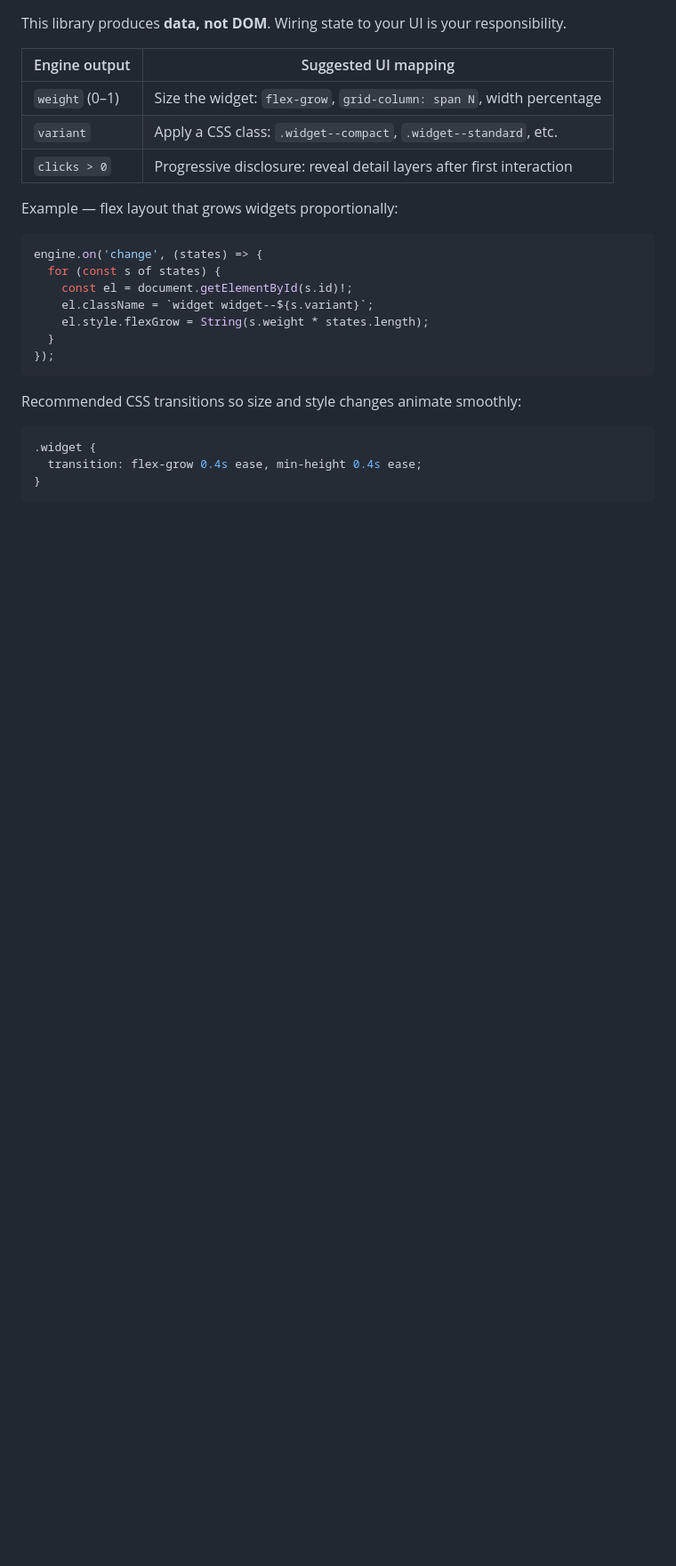
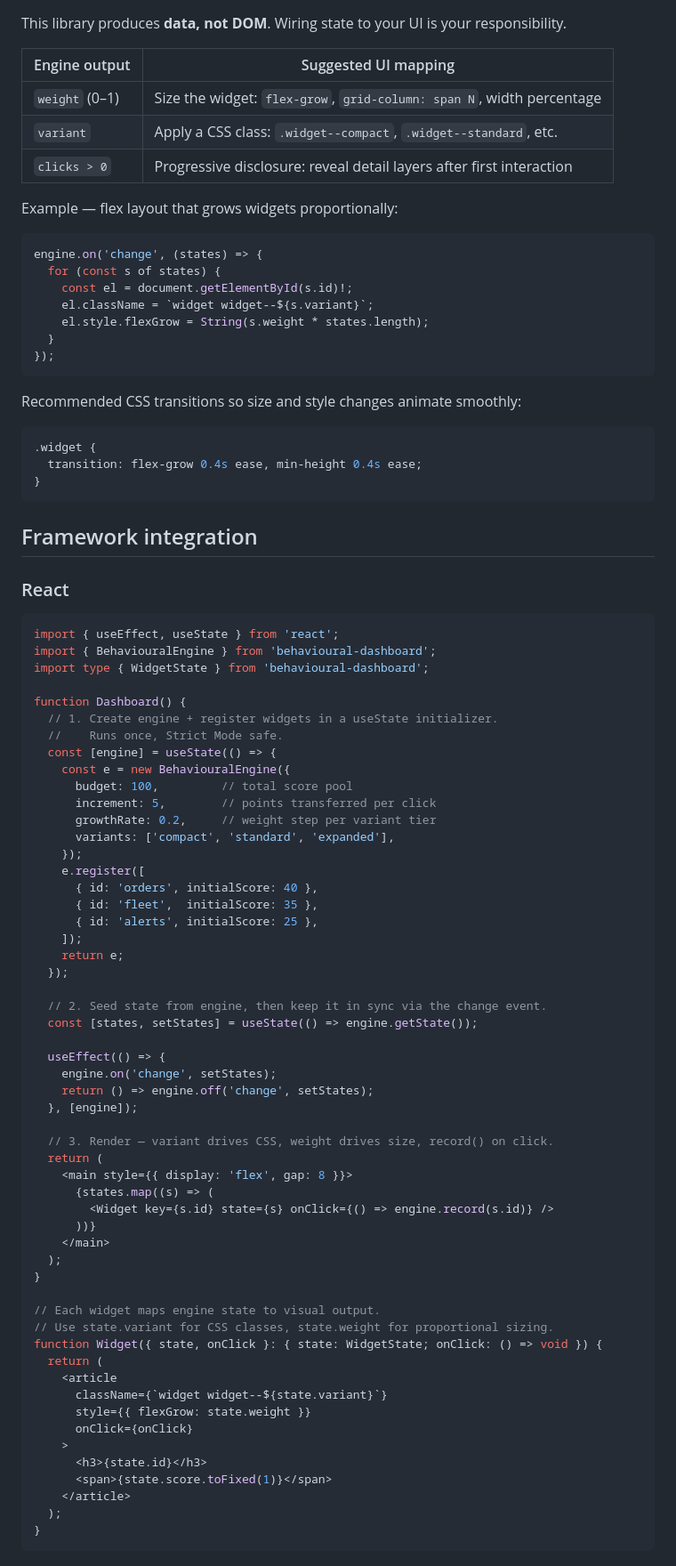
Before and after one commit to RicardoMonteiroSimoes/behavioural-dashboard, a Markdown page: README.md, the part around one of its changes. Shown at 89% size. Drawn GitHub-style; blank space fills up the shorter version.

````diff
--- a/README.md
+++ b/README.md
@@ -215,3 +218,64 @@ Recommended CSS transitions so size and style changes animate smoothly:
 }
 ```
 
+## Framework integration
+
+### React
+
+```tsx
+import { useEffect, useState } from 'react';
+import { BehaviouralEngine } from 'behavioural-dashboard';
+import type { WidgetState } from 'behavioural-dashboard';
+
+function Dashboard() {
+  // 1. Create engine + register widgets in a useState initializer.
+  //    Runs once, Strict Mode safe.
+  const [engine] = useState(() => {
+    const e = new BehaviouralEngine({
+      budget: 100,         // total score pool
+      increment: 5,        // points transferred per click
+      growthRate: 0.2,     // weight step per variant tier
+      variants: ['compact', 'standard', 'expanded'],
+    });
+    e.register([
+      { id: 'orders', initialScore: 40 },
+      { id: 'fleet',  initialScore: 35 },
+      { id: 'alerts', initialScore: 25 },
+    ]);
+    return e;
+  });
+
+  // 2. Seed state from engine, then keep it in sync via the change event.
+  const [states, setStates] = useState(() => engine.getState());
+
+  useEffect(() => {
+    engine.on('change', setStates);
+    return () => engine.off('change', setStates);
+  }, [engine]);
+
+  // 3. Render — variant drives CSS, weight drives size, record() on click.
+  return (
+    <main style={{ display: 'flex', gap: 8 }}>
+      {states.map((s) => (
+        <Widget key={s.id} state={s} onClick={() => engine.record(s.id)} />
+      ))}
+    </main>
+  );
+}
+
+// Each widget maps engine state to visual output.
+// Use state.variant for CSS classes, state.weight for proportional sizing.
+function Widget({ state, onClick }: { state: WidgetState; onClick: () => void }) {
+  return (
+    <article
+      className={`widget widget--${state.variant}`}
+      style={{ flexGrow: state.weight }}
+      onClick={onClick}
+    >
+      <h3>{state.id}</h3>
+      <span>{state.score.toFixed(1)}</span>
+    </article>
+  );
+}
+```
+
````
Also changed, not shown: other parts of README.md (+63 -8 lines).
